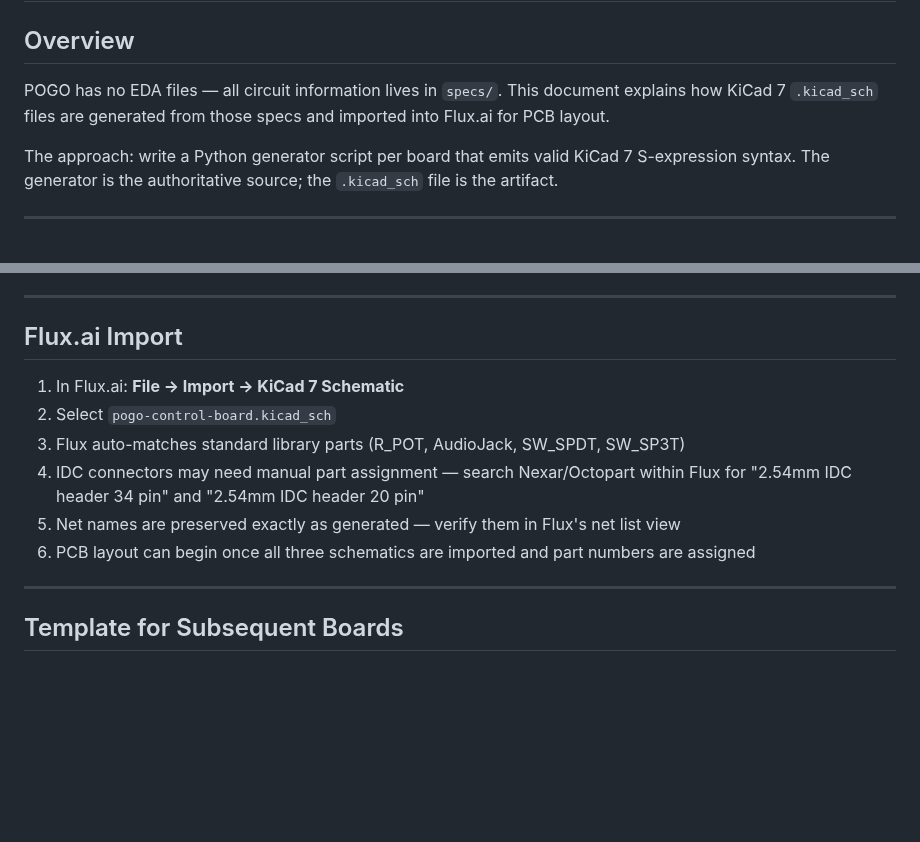
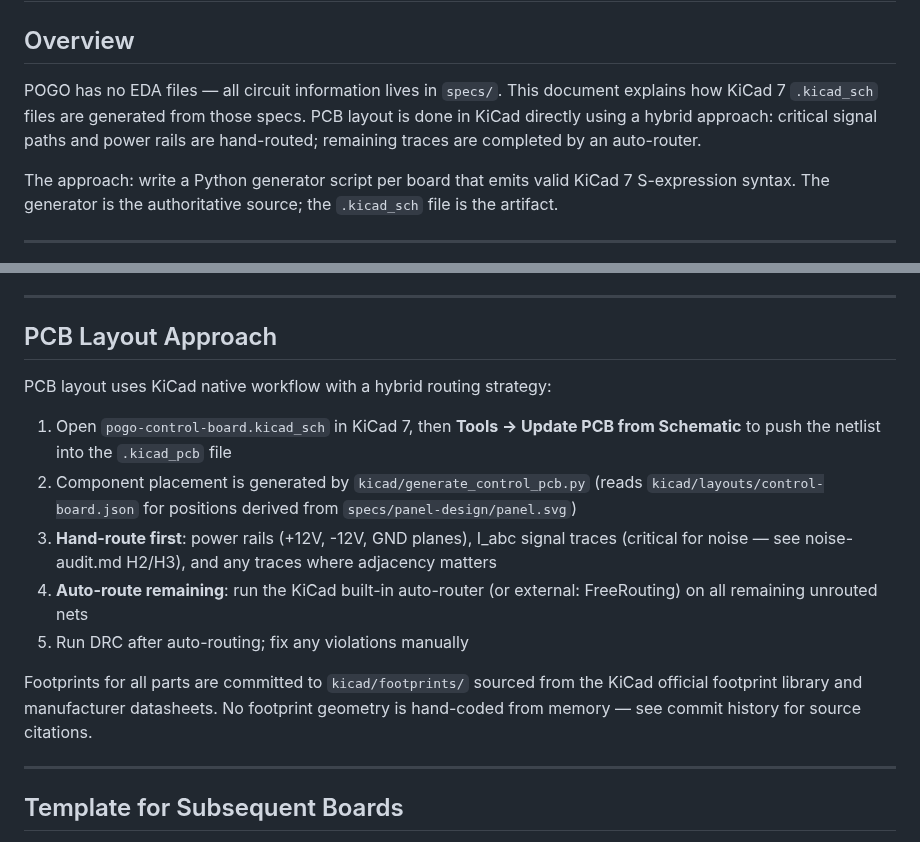
Before and after one commit to jeffmhopkins/POGO, a Markdown page: specs/kicad-process.md, 2 parts joined by grey strips. Rendered like a GitHub page; blank space fills up the shorter version.

```diff
--- a/specs/kicad-process.md
+++ b/specs/kicad-process.md
@@ -3,8 +3,9 @@
 ## Overview
 
 POGO has no EDA files — all circuit information lives in `specs/`. This document explains how
-KiCad 7 `.kicad_sch` files are generated from those specs and imported into Flux.ai for PCB
-layout.
+KiCad 7 `.kicad_sch` files are generated from those specs. PCB layout is done in KiCad
+directly using a hybrid approach: critical signal paths and power rails are hand-routed;
+remaining traces are completed by an auto-router.
 
 The approach: write a Python generator script per board that emits valid KiCad 7 S-expression
 syntax. The generator is the authoritative source; the `.kicad_sch` file is the artifact.
@@ -194,15 +195,23 @@ python3 generate_control_board.py
 
 ---
 
-## Flux.ai Import
+## PCB Layout Approach
 
-1. In Flux.ai: **File → Import → KiCad 7 Schematic**
-2. Select `pogo-control-board.kicad_sch`
-3. Flux auto-matches standard library parts (R_POT, AudioJack, SW_SPDT, SW_SP3T)
-4. IDC connectors may need manual part assignment — search Nexar/Octopart within Flux for
-   "2.54mm IDC header 34 pin" and "2.54mm IDC header 20 pin"
-5. Net names are preserved exactly as generated — verify them in Flux's net list view
-6. PCB layout can begin once all three schematics are imported and part numbers are assigned
+PCB layout uses KiCad native workflow with a hybrid routing strategy:
+
+1. Open `pogo-control-board.kicad_sch` in KiCad 7, then **Tools → Update PCB from Schematic**
+   to push the netlist into the `.kicad_pcb` file
+2. Component placement is generated by `kicad/generate_control_pcb.py` (reads
+   `kicad/layouts/control-board.json` for positions derived from `specs/panel-design/panel.svg`)
+3. **Hand-route first**: power rails (+12V, -12V, GND planes), I_abc signal traces (critical
+   for noise — see noise-audit.md H2/H3), and any traces where adjacency matters
+4. **Auto-route remaining**: run the KiCad built-in auto-router (or external: FreeRouting)
+   on all remaining unrouted nets
+5. Run DRC after auto-routing; fix any violations manually
+
+Footprints for all parts are committed to `kicad/footprints/` sourced from the KiCad
+official footprint library and manufacturer datasheets. No footprint geometry is hand-coded
+from memory — see commit history for source citations.
 
 ---
 
```
Also changed, not shown: README.md (+6 -7 lines).
